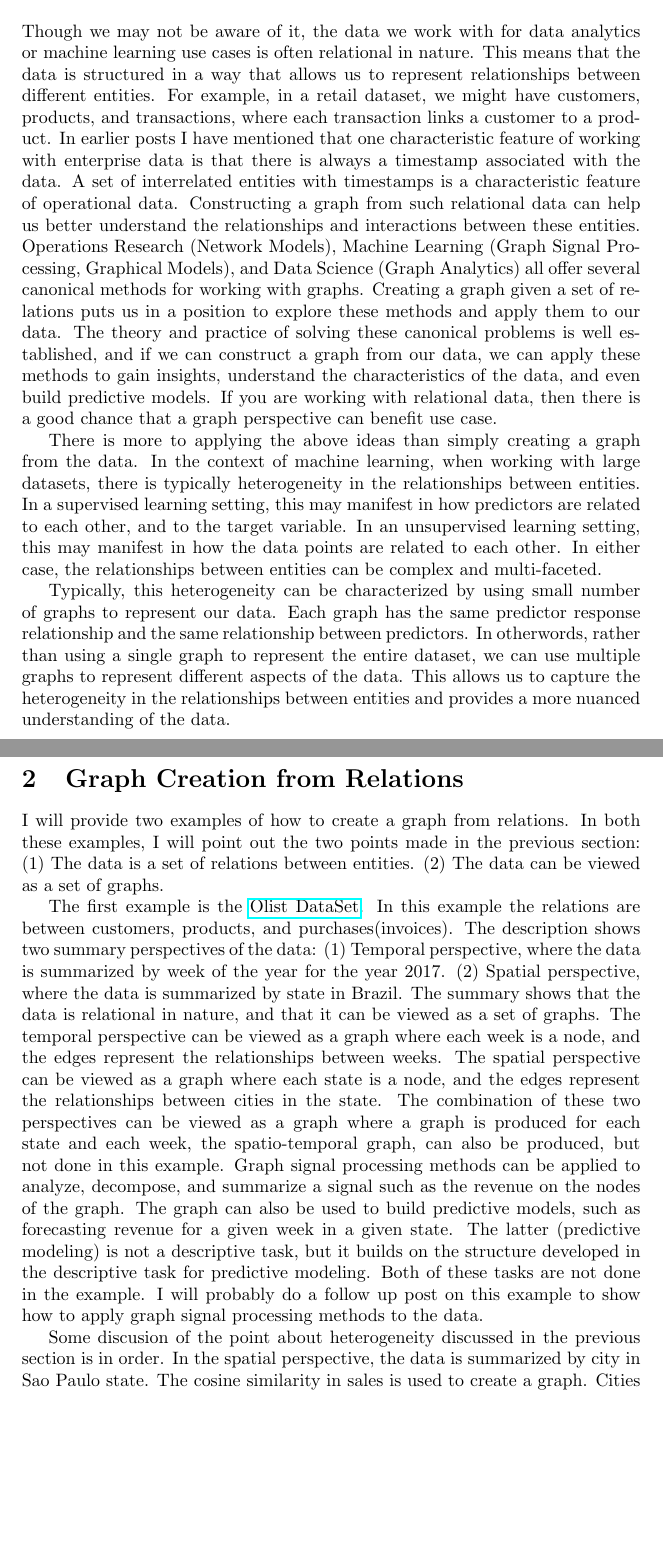
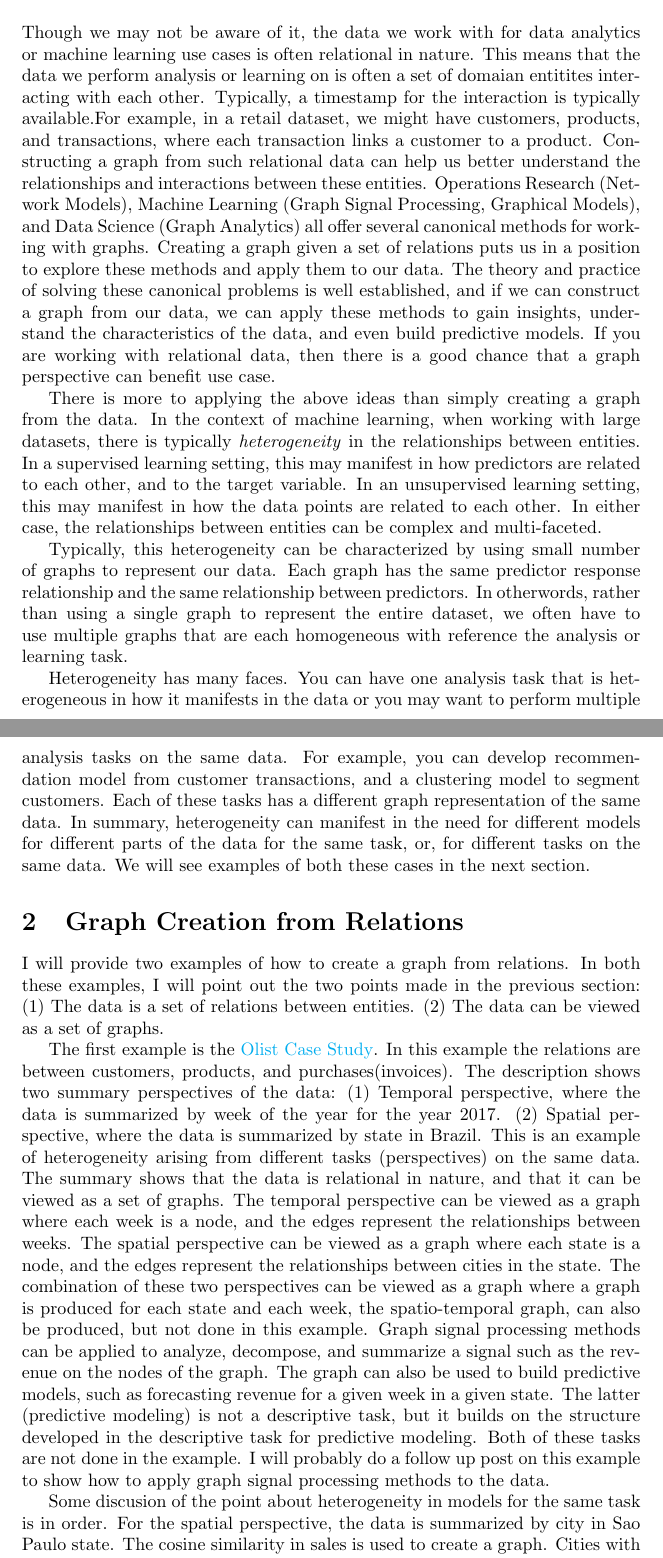
Before and after one commit to rajivsam/descriptive_analytics, a LaTeX problem sheet (examples/graph_from_relations/graph_creation.tex): two parts of pages 1 and 2 of 3, joined at a grey line, cut so that both start at the same text, the shorter picture padded with empty space. Compiled offline with pdfLaTeX.

Commit message:
adding pdf file for graph creation

```diff
--- a/examples/graph_from_relations/graph_creation.tex
+++ b/examples/graph_from_relations/graph_creation.tex
@@ -1,5 +1,13 @@
 \documentclass{article}
 \usepackage{hyperref}
+\hypersetup{
+    colorlinks=true,
+    linkcolor=blue,
+    filecolor=magenta,
+    urlcolor=cyan,
+    pdftitle={Overleaf Example},
+    pdfpagemode=FullScreen,
+    }
 
 \title{Graph Creation from Relations}
 \author{Rajiv Sambasivan}
@@ -10,17 +18,18 @@
 \maketitle
 
 \section{Introduction}
-Though we may not be aware of it, the data we work with for data analytics or machine learning use cases is often relational in nature. This means that the data is structured in a way that allows us to represent relationships between different entities. For example, in a retail dataset, we might have customers, products, and transactions, where each transaction links a customer to a product. In earlier posts I have mentioned that one characteristic feature of working with enterprise data is that there is always a timestamp associated with the data. A set of interrelated entities with timestamps is a characteristic feature of operational data. Constructing a graph from such relational data can help us better understand the relationships and interactions between these entities. Operations Research (Network Models), Machine Learning (Graph Signal Processing, Graphical Models), and Data Science (Graph Analytics) all offer several canonical methods for working with graphs. Creating a graph given a set of relations puts us in a position to explore these methods and apply them to our data. The theory and practice of solving these canonical problems is well established, and if we can construct a graph from our data, we can apply these methods to gain insights, understand the characteristics of the data, and even build predictive models. If you are working with relational data, then there is a good chance that a graph perspective can benefit use case.
+Though we may not be aware of it, the data we work with for data analytics or machine learning use cases is often relational in nature. This means that the data we perform analysis or learning on is often a set of domaian entitites interacting with each other. Typically, a timestamp for the interaction is typically available.For example, in a retail dataset, we might have customers, products, and transactions, where each transaction links a customer to a product. Constructing a graph from such relational data can help us better understand the relationships and interactions between these entities. Operations Research (Network Models), Machine Learning (Graph Signal Processing, Graphical Models), and Data Science (Graph Analytics) all offer several canonical methods for working with graphs. Creating a graph given a set of relations puts us in a position to explore these methods and apply them to our data. The theory and practice of solving these canonical problems is well established, and if we can construct a graph from our data, we can apply these methods to gain insights, understand the characteristics of the data, and even build predictive models. If you are working with relational data, then there is a good chance that a graph perspective can benefit use case.
 
-There is more to applying the above ideas than simply creating a graph from the data. In the context of machine learning, when working with large datasets, there is typically heterogeneity in the relationships between entities. In a supervised learning setting, this may manifest in how predictors are related to each other, and to the target variable. In an unsupervised learning setting, this may manifest in how the data points are related to each other. In either case, the relationships between entities can be complex and multi-faceted.
+There is more to applying the above ideas than simply creating a graph from the data. In the context of machine learning, when working with large datasets, there is typically \emph{heterogeneity} in the relationships between entities. In a supervised learning setting, this may manifest in how predictors are related to each other, and to the target variable. In an unsupervised learning setting, this may manifest in how the data points are related to each other. In either case, the relationships between entities can be complex and multi-faceted.
 
-Typically, this heterogeneity can be characterized by using small number of graphs to represent our data. Each graph has the same predictor response relationship and the same relationship between predictors. In otherwords, rather than using a single graph to represent the entire dataset, we can use multiple graphs to represent different aspects of the data. This allows us to capture the heterogeneity in the relationships between entities and provides a more nuanced understanding of the data.
+Typically, this heterogeneity can be characterized by using small number of graphs to represent our data. Each graph has the same predictor response relationship and the same relationship between predictors. In otherwords, rather than using a single graph to represent the entire dataset, we often have to use multiple graphs that are each homogeneous with reference the analysis or learning task.
+
+Heterogeneity has many faces. You can have one analysis task that is heterogeneous in how it manifests in the data or you may want to perform multiple analysis tasks on the same data. For example, you can develop recommendation model from customer transactions, and a clustering model to segment customers. Each of these tasks has a different graph representation of the same data. In summary, heterogeneity can manifest in the need for different models for different parts of the data for the same task, or, for different tasks on the same data. We will see examples of both these cases in the next section.
 
 \section{Graph Creation from Relations}
 I will provide two examples of how to create a graph from relations. In both these examples, I will point out the two points made in the previous section: (1) The data is a set of relations between entities. (2) The data can be viewed as a set of graphs.
 
-The first example is the \href{https://github.com/rajivsam/descriptive_analytics/blob/main/examples/olist_case_study/picture_summary_SP_2017.md}{Olist DataSet}. In this example the relations are between customers, products, and purchases(invoices). The description shows two summary perspectives of the data: (1) Temporal perspective, where the data is summarized by week of the year for the year 2017. (2) Spatial perspective, where the data is summarized by state in Brazil.
+The first example is the \href{https://github.com/rajivsam/descriptive_analytics/blob/main/examples/olist_case_study/picture_summary_SP_2017.md}{Olist Case Study}. In this example the relations are between customers, products, and purchases(invoices). The description shows two summary perspectives of the data: (1) Temporal perspective, where the data is summarized by week of the year for the year 2017. (2) Spatial perspective, where the data is summarized by state in Brazil. This is an example of heterogeneity arising from different tasks (perspectives) on the same data.
  The summary shows that the data is relational in nature, and that it can be viewed as a set of graphs. The temporal perspective can be viewed as a graph where each week is a node, and the edges represent the relationships between weeks. The spatial perspective can be viewed as a graph where each state is a node, and the edges represent the relationships between cities in the state. The combination of these two perspectives can be viewed as a graph where a graph is produced for each state and each week, the spatio-temporal graph, can also be produced, but not done in this example. Graph signal processing methods can be applied to analyze, decompose, and summarize a signal such as the revenue on the nodes of the graph. The graph can also be used to build predictive models, such as forecasting revenue for a given week in a given state. The latter (predictive modeling) is not a descriptive task, but it builds on the structure developed in the descriptive task for predictive modeling. Both of these tasks are not done in the example. I will probably do a follow up post on this example to show how to apply graph signal processing methods to the data.
 
- Some discusion of the point about heterogeneity discussed in the previous section is in order. In the spatial perspective, the data is summarized by city in Sao Paulo state. The cosine similarity in sales is used to create a graph. Cities with similar sales are connected by an edge. The threshold used here is a simple threshold, but a range of techniques can be used to create the graph. Passing the similarity though an affinity kernel is one such technique. Basically, the similarities associated each city are passed through a kernel function to create a graph. Another approach is to use fixed neighborhood size, for example, five nearest neighbors.
- As a result of appplying a suitable technique to select the edges associated wieh each city, we create a graph that captures the relationships between cities in Sao Paulo state. The connected components of this graph provides the heterogeneity in the relationships between cities. Some cities are not connected to any other city, while others are connected to several other cities. The ones not connected to any city are singleton connected components, while the ones connected to several other cities are larger connected components. The singleton connected components as a group can be analyzed using methods suitable for analyzing Independent and Identically Distributed (IID) data, while the larger connected components can be analyzed using methods suitable for analyzing graphs. This is an example of how we can use multiple graphs to represent different aspects of the data, and how we can capture the heterogeneity in the relationships between entities.
+ Some discusion of the point about heterogeneity in models for the same task is in order. For the spatial perspective, the data is summarized by city in Sao Paulo state. The cosine similarity in sales is used to create a graph. Cities with similar sales are connected by an edge. The threshold used here is a simple threshold, but a range of techniques can be used to create the graph. Passing the similarity though an affinity kernel is one such technique. Basically, the similarities associated each city are passed through a kernel function to create a graph. Another approach is to use fixed neighborhood size, for example, five nearest neighbors.
```
Also changed, not shown: examples/graph_from_relations/graph_creation.pdf, examples/graph_from_relations/graph_creation.tex (10 more changed lines), 1 other file.
